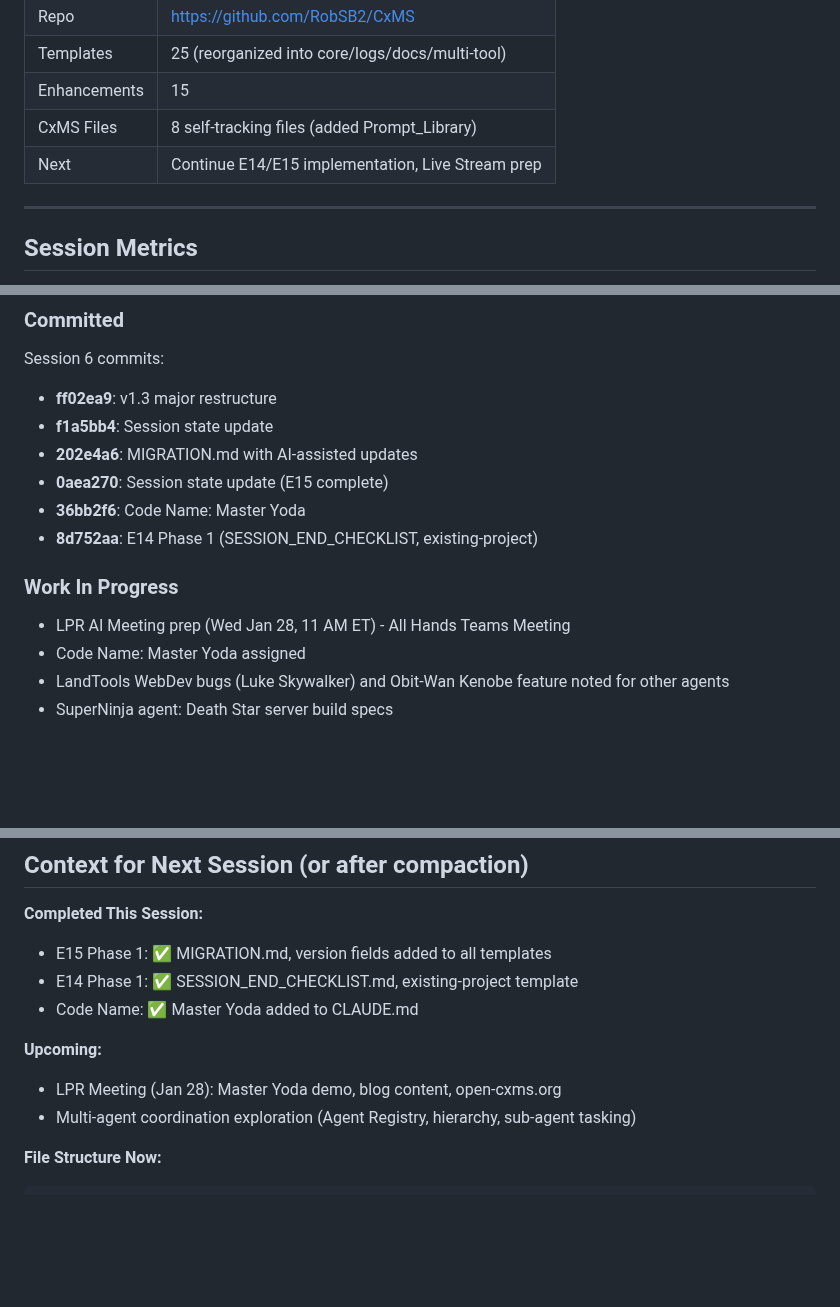
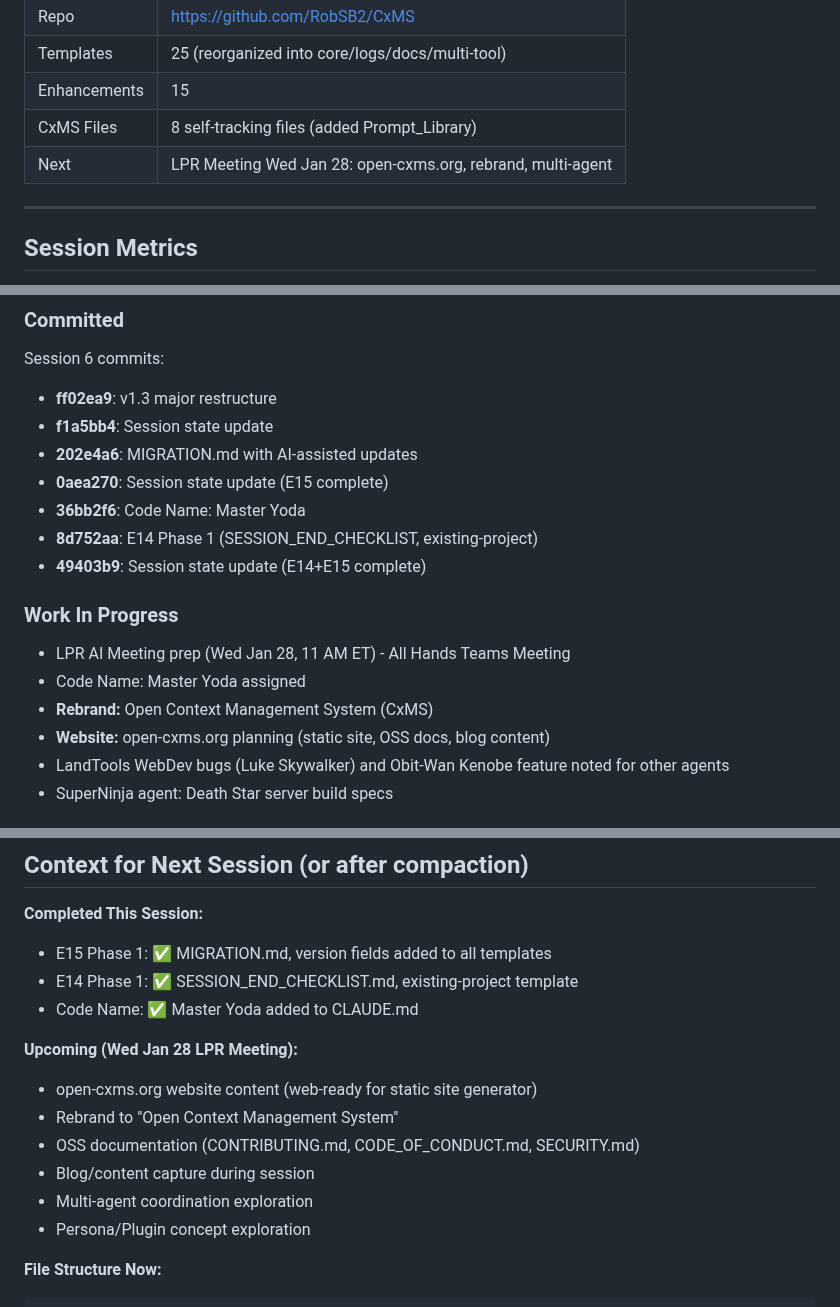
Before and after one commit to RobSB2/CxMS, a Markdown page: CxMS_Session.md, 3 parts joined by grey strips. Drawn GitHub-style; blank space fills up the shorter version.

Commit message:
Session 6 wrap-up: open-cxms.org planning added
Added to Wed Jan 28 meeting agenda:
- Rebrand to "Open Context Management System"
- open-cxms.org website content planning
- OSS documentation files
- Blog/content capture

Session 6 complete: E14, E15, Master Yoda, 25 templates

Co-Authored-By: Claude Opus 4.5 <noreply@anthropic.com>

````diff
--- a/CxMS_Session.md
+++ b/CxMS_Session.md
@@ -16,7 +16,7 @@
 | Templates | 25 (reorganized into core/logs/docs/multi-tool) |
 | Enhancements | 15 |
 | CxMS Files | 8 self-tracking files (added Prompt_Library) |
-| Next | Continue E14/E15 implementation, Live Stream prep |
+| Next | LPR Meeting Wed Jan 28: open-cxms.org, rebrand, multi-agent |
 
 ---
 
@@ -97,10 +97,13 @@ Session 6 commits:
 - **0aea270**: Session state update (E15 complete)
 - **36bb2f6**: Code Name: Master Yoda
 - **8d752aa**: E14 Phase 1 (SESSION_END_CHECKLIST, existing-project)
+- **49403b9**: Session state update (E14+E15 complete)
 
 ### Work In Progress
 - LPR AI Meeting prep (Wed Jan 28, 11 AM ET) - All Hands Teams Meeting
 - Code Name: Master Yoda assigned
+- **Rebrand:** Open Context Management System (CxMS)
+- **Website:** open-cxms.org planning (static site, OSS docs, blog content)
 - LandTools WebDev bugs (Luke Skywalker) and Obit-Wan Kenobe feature noted for other agents
 - SuperNinja agent: Death Star server build specs
 
@@ -132,9 +135,13 @@ Session 6 commits:
 - E14 Phase 1: ✅ SESSION_END_CHECKLIST.md, existing-project template
 - Code Name: ✅ Master Yoda added to CLAUDE.md
 
-**Upcoming:**
-- LPR Meeting (Jan 28): Master Yoda demo, blog content, open-cxms.org
-- Multi-agent coordination exploration (Agent Registry, hierarchy, sub-agent tasking)
+**Upcoming (Wed Jan 28 LPR Meeting):**
+- open-cxms.org website content (web-ready for static site generator)
+- Rebrand to "Open Context Management System"
+- OSS documentation (CONTRIBUTING.md, CODE_OF_CONDUCT.md, SECURITY.md)
+- Blog/content capture during session
+- Multi-agent coordination exploration
+- Persona/Plugin concept exploration
 
 **File Structure Now:**
 ```
````
Also changed, not shown: other parts of CxMS_Session.md (+1 -1 lines).
